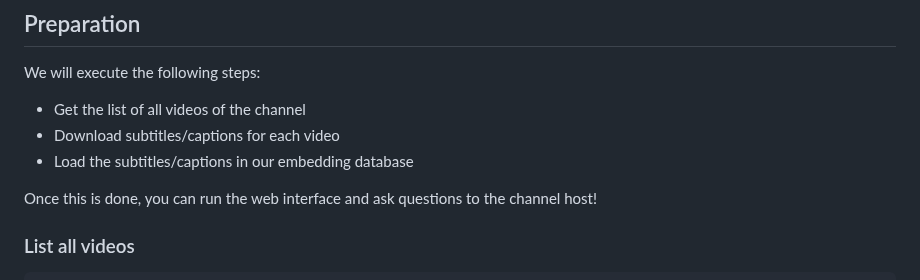
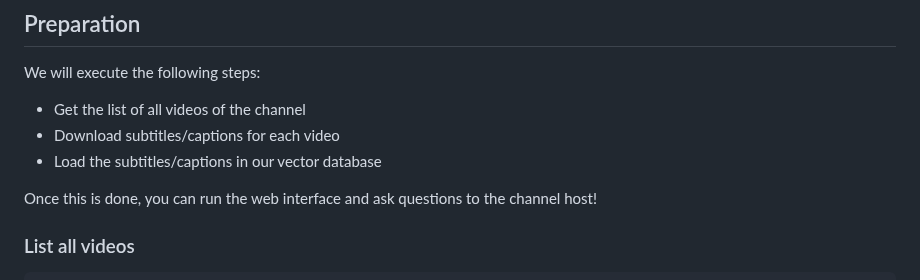
Before and after one commit to nbonamy/rag-youtube, a Markdown page: README.md, the part around the change. GitHub-like rendering.

```diff
--- a/README.md
+++ b/README.md
@@ -40,7 +40,7 @@ We will execute the following steps:
 
 - Get the list of all videos of the channel
 - Download subtitles/captions for each video
-- Load the subtitles/captions in our embedding database
+- Load the subtitles/captions in our vector database
 
 Once this is done, you can run the web interface and ask questions to the channel host!
 
```
